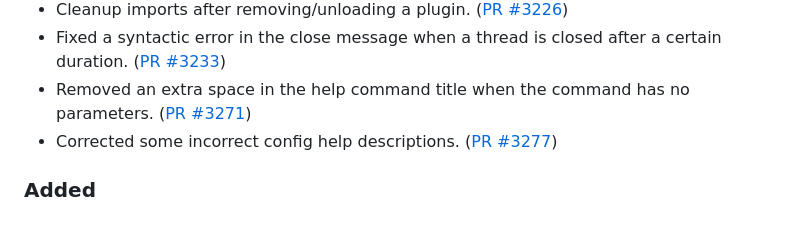
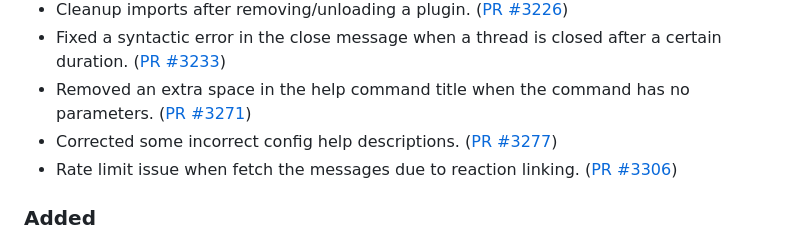
Before and after one commit to modmail-dev/Modmail, a Markdown page: CHANGELOG.md, the part around the change. Drawn GitHub-style.

Commit message:
Update changelog

```diff
--- a/CHANGELOG.md
+++ b/CHANGELOG.md
@@ -16,6 +16,7 @@ however, insignificant breaking changes do not guarantee a major version bump, s
 - Fixed a syntactic error in the close message when a thread is closed after a certain duration. ([PR #3233](https://github.com/modmail-dev/Modmail/pull/3233))
 - Removed an extra space in the help command title when the command has no parameters. ([PR #3271](https://github.com/modmail-dev/Modmail/pull/3271))
 - Corrected some incorrect config help descriptions. ([PR #3277](https://github.com/modmail-dev/Modmail/pull/3277))
+- Rate limit issue when fetch the messages due to reaction linking. ([PR #3306](https://github.com/modmail-dev/Modmail/pull/3306))
 
 ### Added
 - `?log key <key>` to retrieve the log link and view a preview using a log key. ([PR #3196](https://github.com/modmail-dev/Modmail/pull/3196))
```
